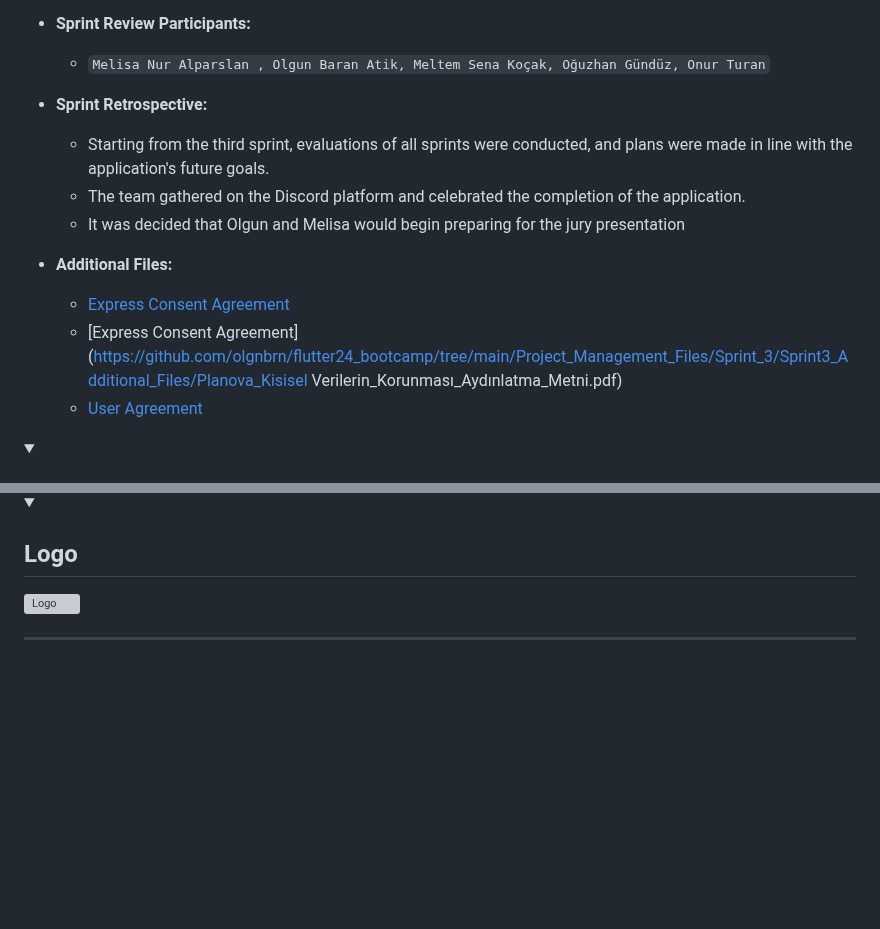
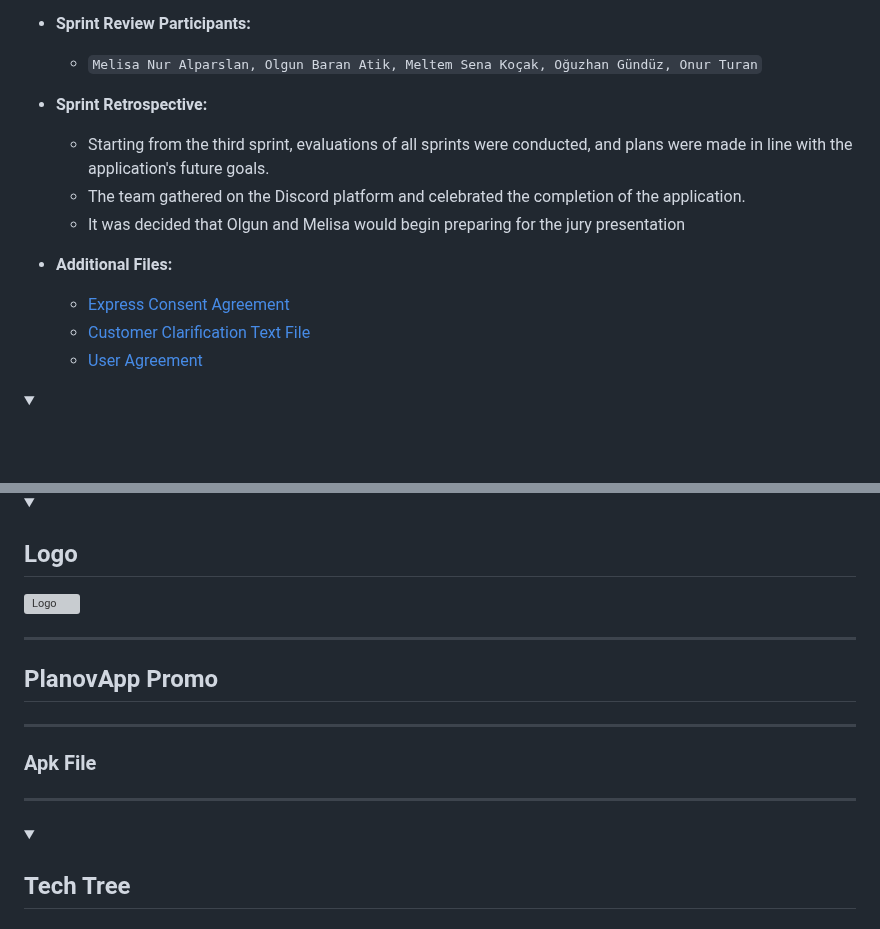
Before and after one commit to MeltemKocak/flutter24_bootcamp, a Markdown page: README.md, 2 parts joined by grey strips. GitHub-like rendering; folded sections open; blank space fills up the shorter version; grey boxes are pictures that could not be loaded.

```diff
--- a/README.md
+++ b/README.md
@@ -624,7 +624,7 @@ Planova Uygulaması, geniş bir kullanıcı kitlesine hitap eder ve farklı yaş
   * Due to global targets, a second promotional video in English was prepared to be placed on the GitHub page.
 
 - **Sprint Review Participants:**
-    * `Melisa Nur Alparslan , Olgun Baran Atik, Meltem Sena Koçak, Oğuzhan Gündüz, Onur Turan`
+    * `Melisa Nur Alparslan, Olgun Baran Atik, Meltem Sena Koçak, Oğuzhan Gündüz, Onur Turan`
 
 
 - **Sprint Retrospective:**
@@ -634,7 +634,7 @@ Planova Uygulaması, geniş bir kullanıcı kitlesine hitap eder ve farklı yaş
 
 - **Additional Files:**
    * [Express Consent Agreement](https://github.com/olgnbrn/flutter24_bootcamp/tree/main/Project_Management_Files/Sprint_3/Sprint3_Additional_Files/Planova_Acik_Riza_Sözleşmesi.pdf)
-   * [Express Consent Agreement](https://github.com/olgnbrn/flutter24_bootcamp/tree/main/Project_Management_Files/Sprint_3/Sprint3_Additional_Files/Planova_Kisisel Verilerin_Korunması_Aydınlatma_Metni.pdf)
+   * [Customer Clarification Text File](https://github.com/olgnbrn/flutter24_bootcamp/tree/main/Project_Management_Files/Sprint_3/Sprint3_Additional_Files/Planova_Kisisel_Verilerin_Korunması_Aydınlatma_Metni.pdf)
    * [User Agreement](https://github.com/olgnbrn/flutter24_bootcamp/tree/main/Project_Management_Files/Sprint_3/Sprint3_Additional_Files/Planova_Kullanıcı_Sozlesmesi.pdf)
 
 
@@ -699,3 +699,17 @@ Planova Uygulaması, geniş bir kullanıcı kitlesine hitap eder ve farklı yaş
 </details>
 
 ---
+
+## PlanovApp Promo
+
+---
+
+### Apk File
+
+---
+<details>
+  <summary><h2>Tech Tree</h2></summary>
+
+
+</details>
+
```
Also changed, not shown: other parts of README.md (+23 -5 lines).
